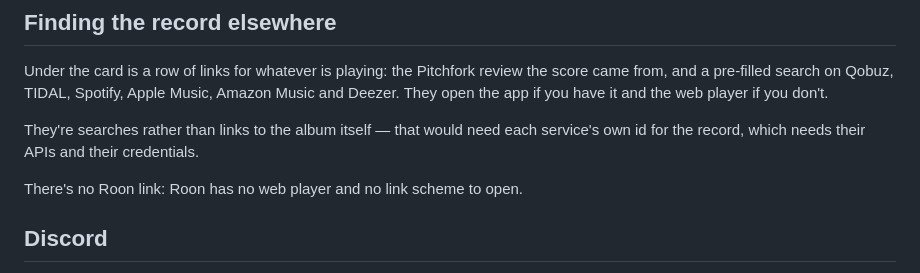
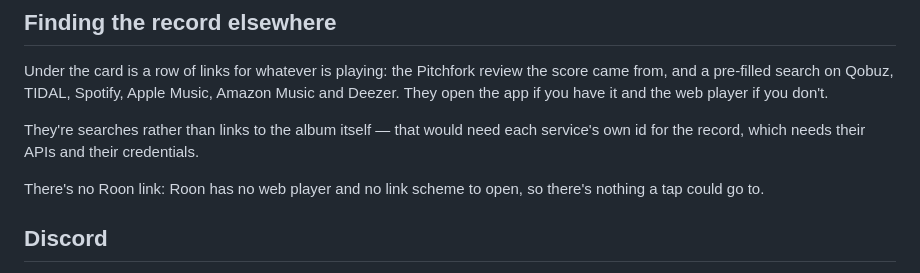
Before and after one commit to meltface-80/MusicD-Share-Card, a Markdown page: README.md, the part around the change. Rendered like a GitHub page.

```diff
--- a/README.md
+++ b/README.md
@@ -75,7 +75,8 @@ player if you don't.
 They're searches rather than links to the album itself — that would need each
 service's own id for the record, which needs their APIs and their credentials.
 
-There's no Roon link: Roon has no web player and no link scheme to open.
+There's no Roon link: Roon has no web player and no link scheme to open, so
+there's nothing a tap could go to.
 
 ## Discord
 
```
Also changed, not shown: CLAUDE.md (+20 -4 lines).
